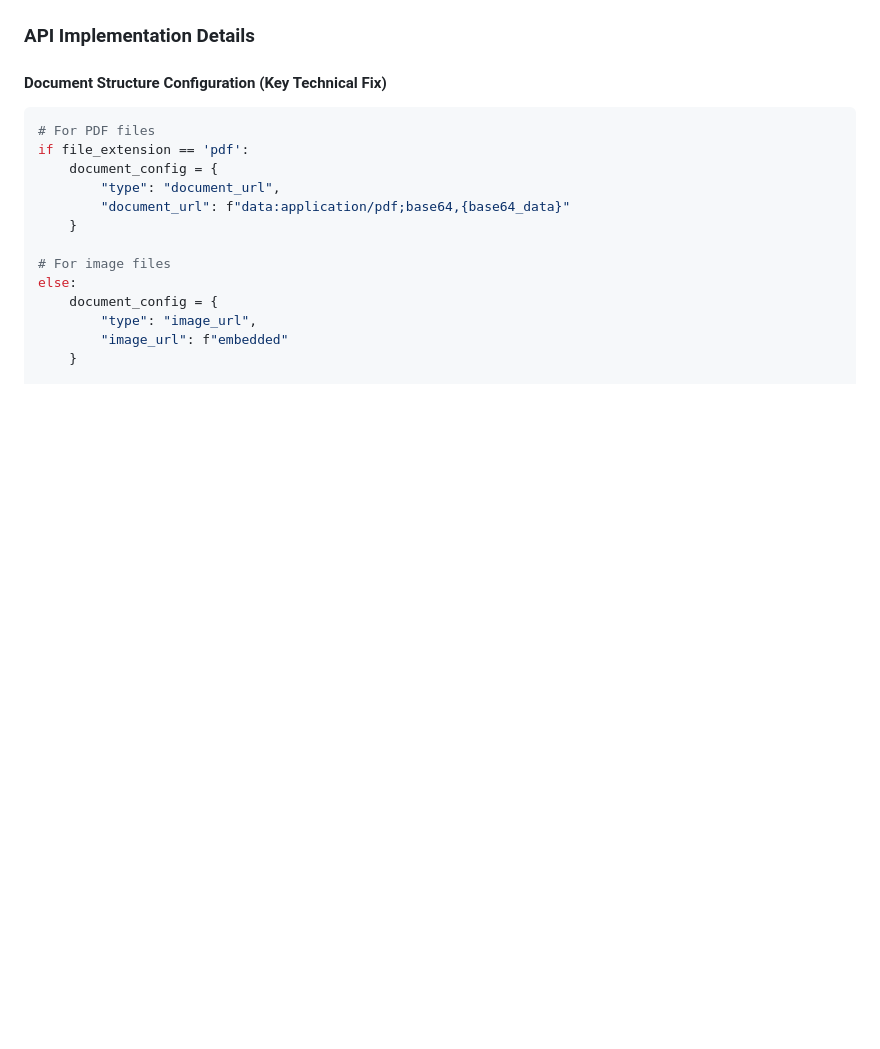
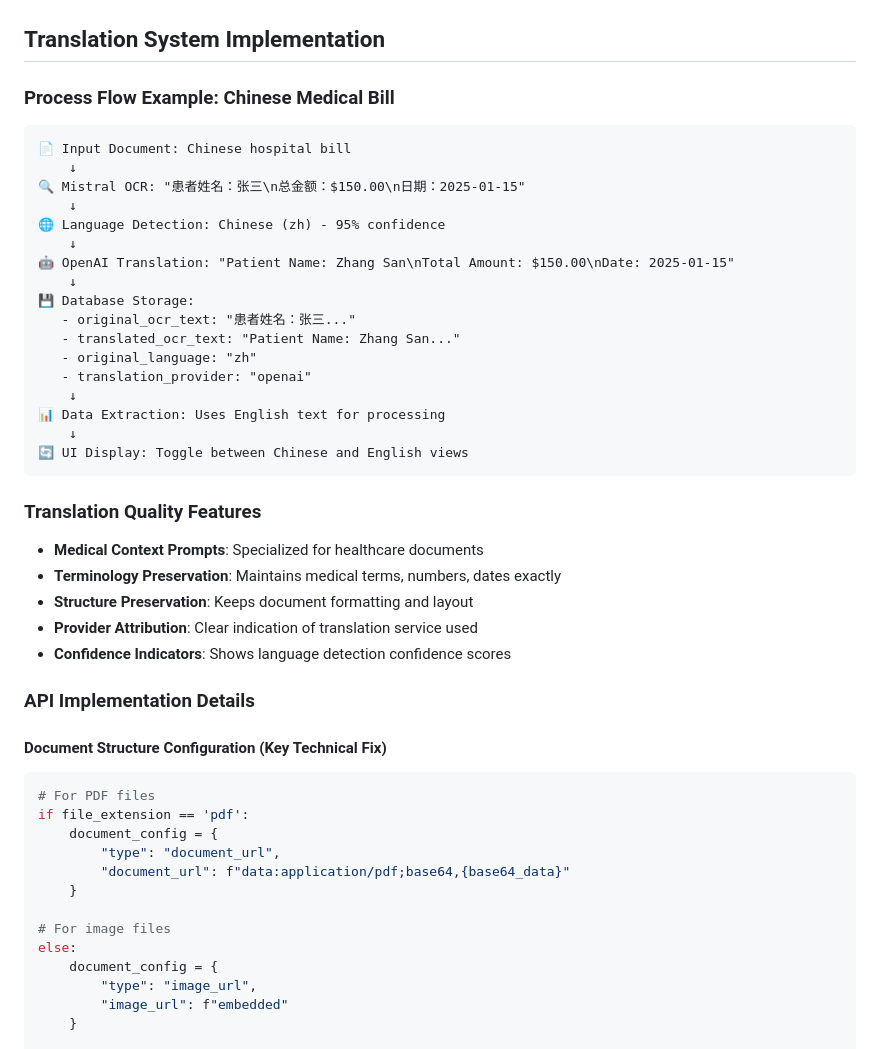
Before and after one commit to MysticHE/ocr-claim-assessment, a Markdown page: CLAUDE.md, the part around one of its changes. GitHub-like rendering; blank space fills up the shorter version.

````diff
--- a/CLAUDE.md
+++ b/CLAUDE.md
@@ -166,4 +193,36 @@ flowchart TD
 ```
+
+## Translation System Implementation
+
+### Process Flow Example: Chinese Medical Bill
+
+```
+📄 Input Document: Chinese hospital bill
+    ↓
+🔍 Mistral OCR: "患者姓名：张三\n总金额：$150.00\n日期：2025-01-15"
+    ↓
+🌐 Language Detection: Chinese (zh) - 95% confidence
+    ↓
+🤖 OpenAI Translation: "Patient Name: Zhang San\nTotal Amount: $150.00\nDate: 2025-01-15"
+    ↓
+💾 Database Storage:
+   - original_ocr_text: "患者姓名：张三..."
+   - translated_ocr_text: "Patient Name: Zhang San..."
+   - original_language: "zh"
+   - translation_provider: "openai"
+    ↓
+📊 Data Extraction: Uses English text for processing
+    ↓
+🔄 UI Display: Toggle between Chinese and English views
+```
+
+### Translation Quality Features
+
+- **Medical Context Prompts**: Specialized for healthcare documents
+- **Terminology Preservation**: Maintains medical terms, numbers, dates exactly
+- **Structure Preservation**: Keeps document formatting and layout
+- **Provider Attribution**: Clear indication of translation service used
+- **Confidence Indicators**: Shows language detection confidence scores
 
 ### API Implementation Details
 
````
Also changed, not shown: other parts of CLAUDE.md (+78 -51 lines).
